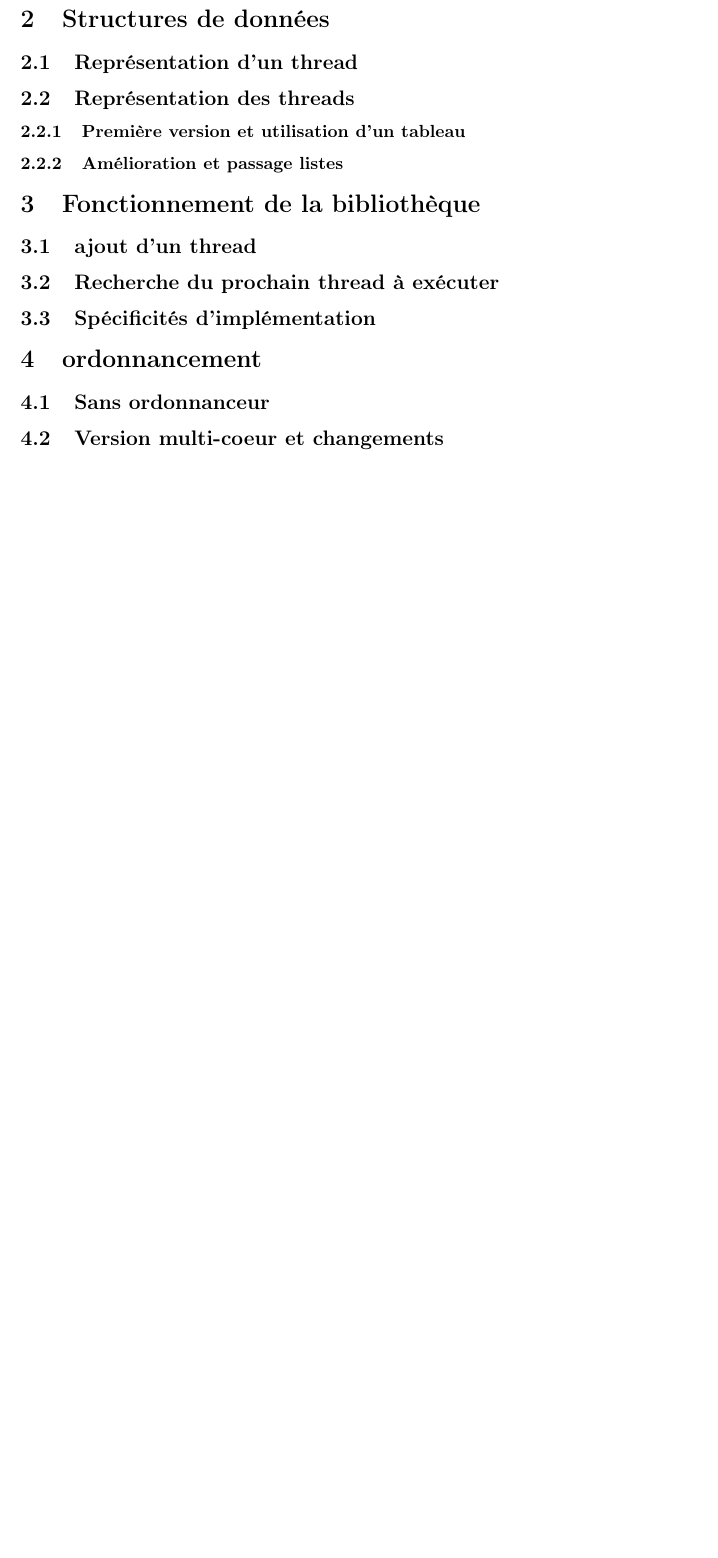
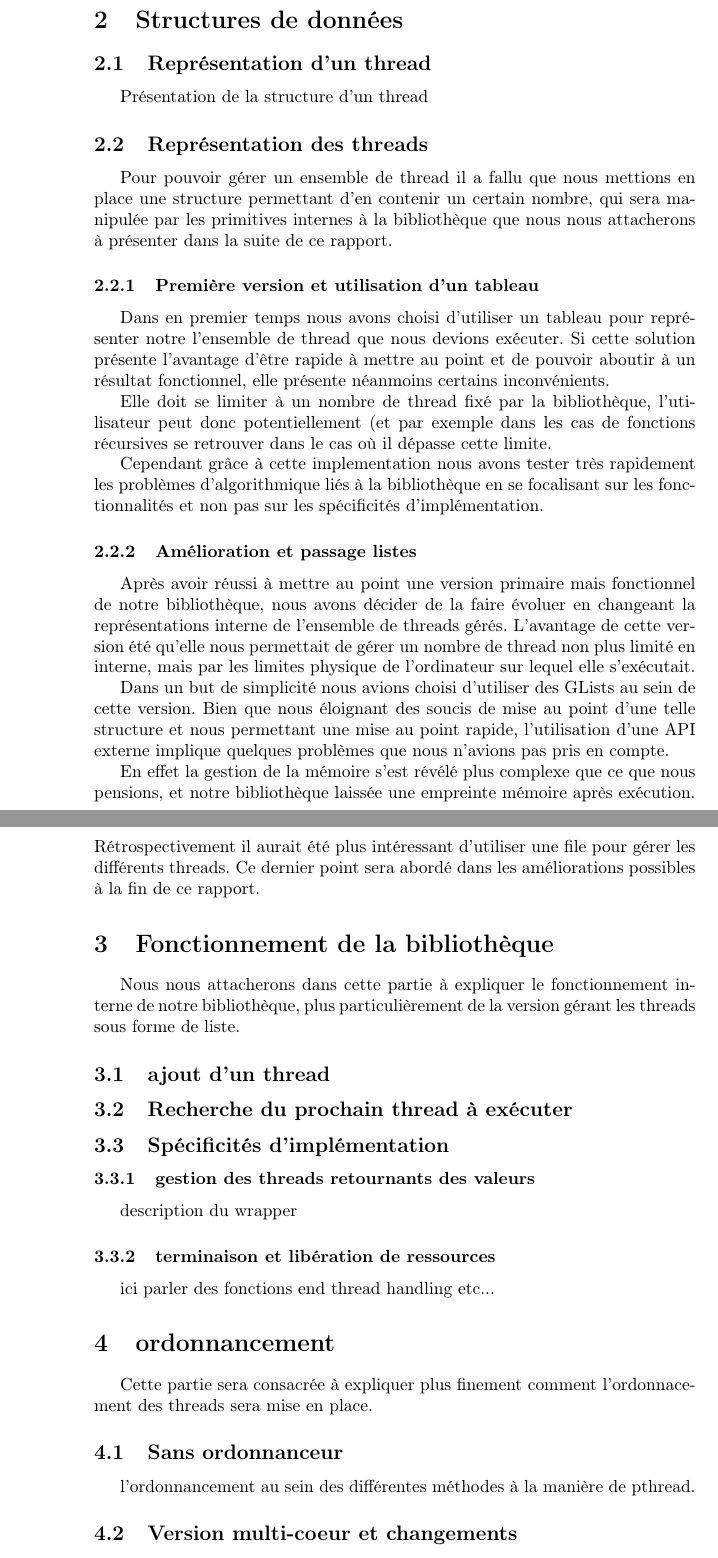
Before and after one commit to medrimonia/projetSysteme, a LaTeX document (rapport/rapport_16mai.tex): part of page 2 of 2 before the commit and two parts of pages 3 and 4 of 5 after it, the two joined at a grey line, cut so that both start at the same text, the shorter picture padded with empty space. Compiled offline with pdfLaTeX.

Commit message:
avancée du rapport

```diff
--- a/rapport/rapport_16mai.tex
+++ b/rapport/rapport_16mai.tex
@@ -26,14 +27,32 @@
 	\section{Structures de données}
 
 		\subsection{Représentation d'un thread}
+		Présentation de la structure d'un thread
+
 
 		\subsection{Représentation des threads}
+		Pour pouvoir gérer un ensemble de thread il a fallu que nous mettions en place une structure permettant d'en contenir un certain nombre, qui sera manipulée par les primitives internes à la bibliothèque que nous nous attacherons à présenter dans la suite de ce rapport.
 
 			\subsubsection{Première version et utilisation d'un tableau}
+			Dans en premier temps nous avons choisi d'utiliser un tableau pour représenter notre l'ensemble de thread que nous devions exécuter.
+			Si cette solution présente l'avantage d'être rapide à mettre au point et de pouvoir aboutir à un résultat fonctionnel, elle présente néanmoins certains inconvénients.
+
+			Elle doit se limiter à un nombre de thread fixé par la bibliothèque, l'utilisateur peut donc potentiellement (et par exemple dans les cas de fonctions récursives se retrouver dans le cas où il dépasse cette limite.
+
+			Cependant grâce à cette implementation nous avons tester très rapidement les problèmes d'algorithmique liés à la bibliothèque en se focalisant sur les fonctionnalités et non pas sur les spécificités d'implémentation.
 
 			\subsubsection{Amélioration et passage listes}
+			Après avoir réussi à mettre au point une version primaire mais fonctionnel de notre bibliothèque, nous avons décider de la faire évoluer en changeant la représentations interne de l'ensemble de threads gérés.
+			L'avantage de cette version été qu'elle nous permettait de gérer un nombre de thread non plus limité en interne, mais par les limites physique de l'ordinateur sur lequel elle s'exécutait.
+
+			Dans un but de simplicité nous avions choisi d'utiliser des GLists au sein de cette version. Bien que nous éloignant des soucis de mise au point d'une telle structure et nous permettant une mise au point rapide, l'utilisation d'une API externe implique quelques problèmes que nous n'avions pas pris en compte.
+
+			En effet la gestion de la mémoire s'est révélé plus complexe que ce que nous pensions, et notre bibliothèque laissée une empreinte mémoire après exécution.
+			Rétrospectivement il aurait été plus intéressant d'utiliser une file pour gérer les différents threads. Ce dernier point sera abordé dans les améliorations possibles à la fin de ce rapport.
+
 
 	\section{Fonctionnement de la bibliothèque}
+	Nous nous attacherons dans cette partie à expliquer le fonctionnement interne de notre bibliothèque, plus particulièrement de la version gérant les threads sous forme de liste.
 
 		\subsection{ajout d'un thread}
 
@@ -41,8 +60,17 @@
 
 		\subsection{Spécificités d'implémentation}
 
+			\subsubsection{gestion des threads retournants des valeurs}
+			description du wrapper
+
+			\subsubsection{terminaison et libération de ressources}
+			ici parler des fonctions end thread handling etc...
+
+
 	\section{ordonnancement}
+	Cette partie sera consacrée à expliquer plus finement comment l'ordonnacement des threads sera mise en place.
 
 		\subsection{Sans ordonnanceur}
+		l'ordonnancement au sein des différentes méthodes à la manière de pthread.
 
 		\subsection{Version multi-coeur et changements}
```
Also changed, not shown: rapport/rapport_16mai.tex (23 more changed lines). Lines whose indentation alone changed are shown as unchanged.
